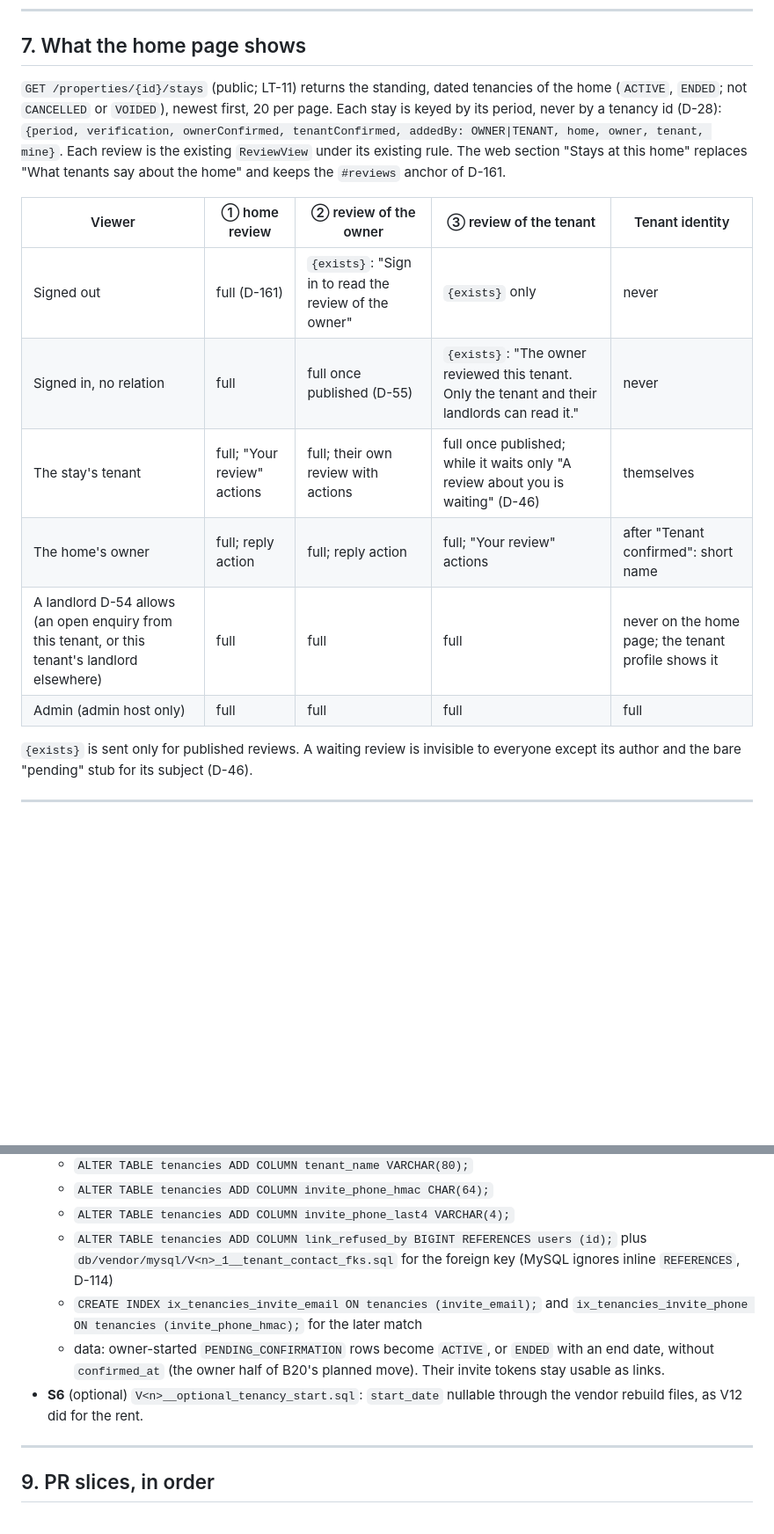
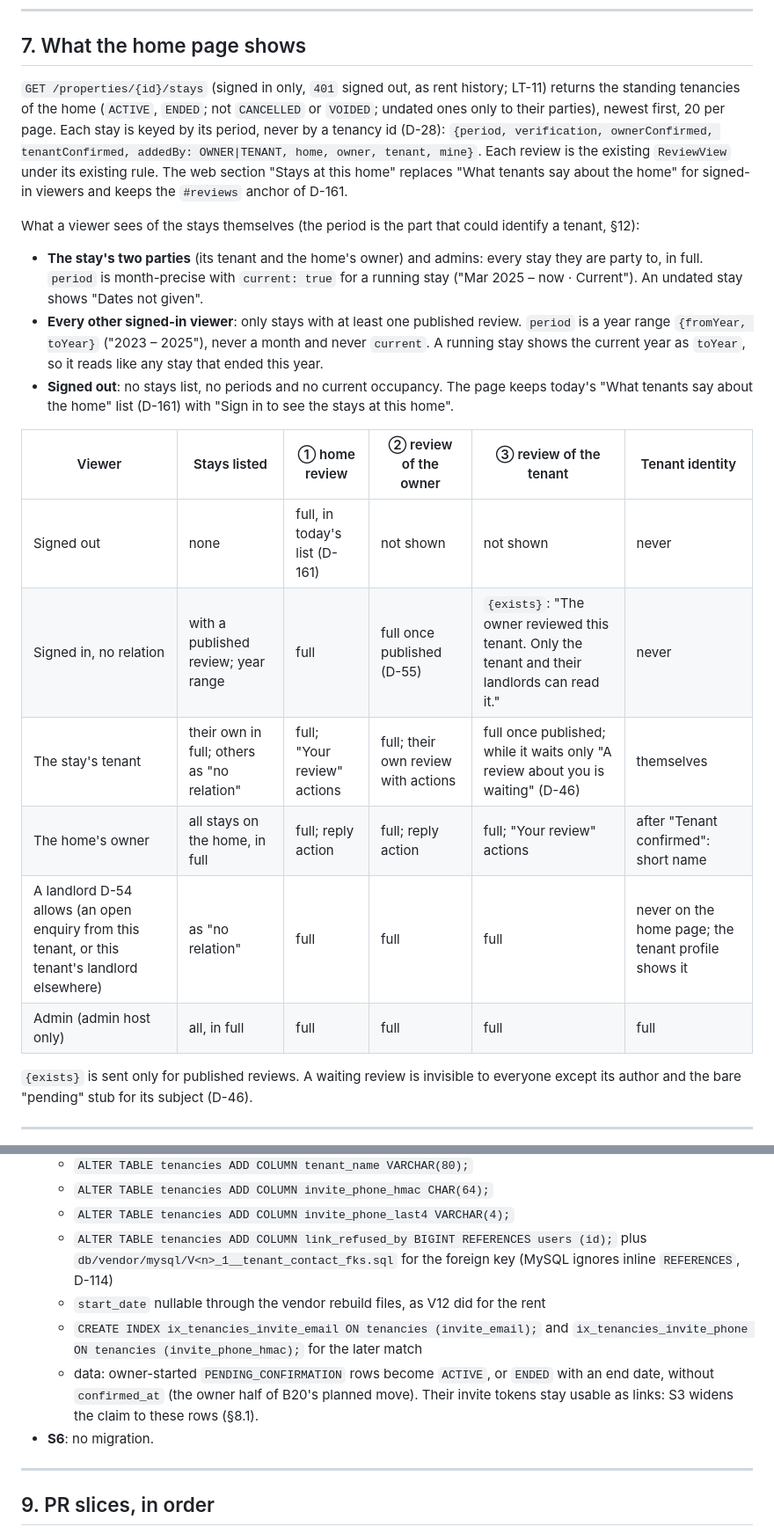
Before and after one commit to latelespaul/rent-history, a Markdown page: rentrix-docs/design/landlord-adds-tenant.md, 2 parts joined by grey strips. Shown at 88% size. Rendered like a GitHub page; blank space fills up the shorter version.

```diff
--- a/rentrix-docs/design/landlord-adds-tenant.md
+++ b/rentrix-docs/design/landlord-adds-tenant.md
@@ -217,16 +218,22 @@ No one can add a tenant on an unclaimed home: its owner is the system account, s
 
 ## 7. What the home page shows
 
-`GET /properties/{id}/stays` (public; LT-11) returns the standing, dated tenancies of the home (`ACTIVE`, `ENDED`; not `CANCELLED` or `VOIDED`), newest first, 20 per page. Each stay is keyed by its period, never by a tenancy id (D-28): `{period, verification, ownerConfirmed, tenantConfirmed, addedBy: OWNER|TENANT, home, owner, tenant, mine}`. Each review is the existing `ReviewView` under its existing rule. The web section "Stays at this home" replaces "What tenants say about the home" and keeps the `#reviews` anchor of D-161.
+`GET /properties/{id}/stays` (signed in only, `401` signed out, as rent history; LT-11) returns the standing tenancies of the home (`ACTIVE`, `ENDED`; not `CANCELLED` or `VOIDED`; undated ones only to their parties), newest first, 20 per page. Each stay is keyed by its period, never by a tenancy id (D-28): `{period, verification, ownerConfirmed, tenantConfirmed, addedBy: OWNER|TENANT, home, owner, tenant, mine}`. Each review is the existing `ReviewView` under its existing rule. The web section "Stays at this home" replaces "What tenants say about the home" for signed-in viewers and keeps the `#reviews` anchor of D-161.
 
-| Viewer | ① home review | ② review of the owner | ③ review of the tenant | Tenant identity |
-|---|---|---|---|---|
-| Signed out | full (D-161) | `{exists}`: "Sign in to read the review of the owner" | `{exists}` only | never |
-| Signed in, no relation | full | full once published (D-55) | `{exists}`: "The owner reviewed this tenant. Only the tenant and their landlords can read it." | never |
-| The stay's tenant | full; "Your review" actions | full; their own review with actions | full once published; while it waits only "A review about you is waiting" (D-46) | themselves |
-| The home's owner | full; reply action | full; reply action | full; "Your review" actions | after "Tenant confirmed": short name |
-| A landlord D-54 allows (an open enquiry from this tenant, or this tenant's landlord elsewhere) | full | full | full | never on the home page; the tenant profile shows it |
-| Admin (admin host only) | full | full | full | full |
+What a viewer sees of the stays themselves (the period is the part that could identify a tenant, §12):
+
+- **The stay's two parties** (its tenant and the home's owner) and admins: every stay they are party to, in full. `period` is month-precise with `current: true` for a running stay ("Mar 2025 – now · Current"). An undated stay shows "Dates not given".
+- **Every other signed-in viewer**: only stays with at least one published review. `period` is a year range `{fromYear, toYear}` ("2023 – 2025"), never a month and never `current`. A running stay shows the current year as `toYear`, so it reads like any stay that ended this year.
+- **Signed out**: no stays list, no periods and no current occupancy. The page keeps today's "What tenants say about the home" list (D-161) with "Sign in to see the stays at this home".
+
+| Viewer | Stays listed | ① home review | ② review of the owner | ③ review of the tenant | Tenant identity |
+|---|---|---|---|---|---|
+| Signed out | none | full, in today's list (D-161) | not shown | not shown | never |
+| Signed in, no relation | with a published review; year range | full | full once published (D-55) | `{exists}`: "The owner reviewed this tenant. Only the tenant and their landlords can read it." | never |
+| The stay's tenant | their own in full; others as "no relation" | full; "Your review" actions | full; their own review with actions | full once published; while it waits only "A review about you is waiting" (D-46) | themselves |
+| The home's owner | all stays on the home, in full | full; reply action | full; reply action | full; "Your review" actions | after "Tenant confirmed": short name |
+| A landlord D-54 allows (an open enquiry from this tenant, or this tenant's landlord elsewhere) | as "no relation" | full | full | full | never on the home page; the tenant profile shows it |
+| Admin (admin host only) | all, in full | full | full | full | full |
 
 `{exists}` is sent only for published reviews. A waiting review is invisible to everyone except its author and the bare "pending" stub for its subject (D-46).
 
@@ -259,9 +268,10 @@ No one can add a tenant on an unclaimed home: its owner is the system account, s
   - `ALTER TABLE tenancies ADD COLUMN invite_phone_hmac CHAR(64);`
   - `ALTER TABLE tenancies ADD COLUMN invite_phone_last4 VARCHAR(4);`
   - `ALTER TABLE tenancies ADD COLUMN link_refused_by BIGINT REFERENCES users (id);` plus `db/vendor/mysql/V<n>_1__tenant_contact_fks.sql` for the foreign key (MySQL ignores inline `REFERENCES`, D-114)
+  - `start_date` nullable through the vendor rebuild files, as V12 did for the rent
   - `CREATE INDEX ix_tenancies_invite_email ON tenancies (invite_email);` and `ix_tenancies_invite_phone ON tenancies (invite_phone_hmac);` for the later match
-  - data: owner-started `PENDING_CONFIRMATION` rows become `ACTIVE`, or `ENDED` with an end date, without `confirmed_at` (the owner half of B20's planned move). Their invite tokens stay usable as links.
-- **S6** (optional) `V<n>__optional_tenancy_start.sql`: `start_date` nullable through the vendor rebuild files, as V12 did for the rent.
+  - data: owner-started `PENDING_CONFIRMATION` rows become `ACTIVE`, or `ENDED` with an end date, without `confirmed_at` (the owner half of B20's planned move). Their invite tokens stay usable as links: S3 widens the claim to these rows (§8.1).
+- **S6**: no migration.
 
 ---
 
```
Also changed, not shown: other parts of rentrix-docs/design/landlord-adds-tenant.md (+29 -25 lines), rentrix-docs/screenshots/landlord-adds-tenant/home-stays-390.png, 1 other file.
